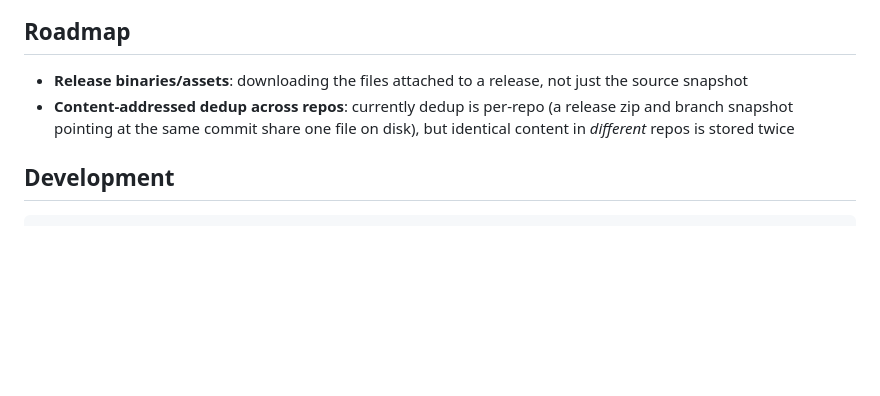
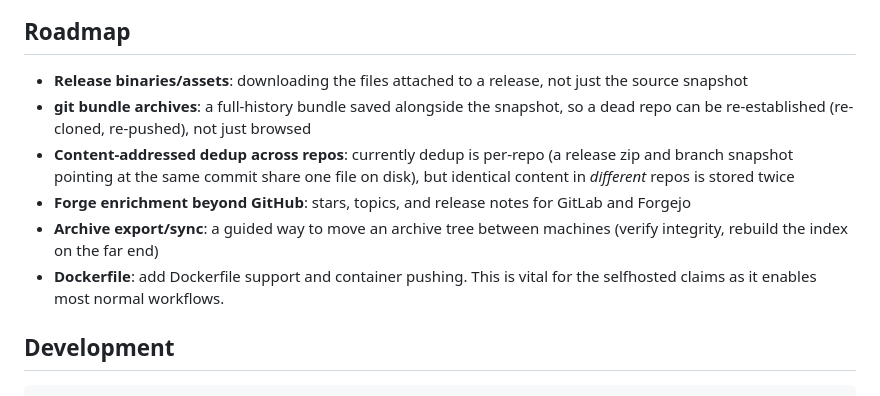
Before and after one commit to marcsnid/reposilo, a Markdown page: README.md, the part around the change. Rendered like a GitHub page; blank space fills up the shorter version.

Commit message:
Added to roadmap some more goals. (#3)

```diff
--- a/README.md
+++ b/README.md
@@ -142,9 +142,18 @@ while the server is running (hot-reload).
 
 - **Release binaries/assets**: downloading the files attached to a release,
   not just the source snapshot
+- **git bundle archives**: a full-history bundle saved alongside the
+  snapshot, so a dead repo can be re-established (re-cloned, re-pushed),
+  not just browsed
 - **Content-addressed dedup across repos**: currently dedup is per-repo
   (a release zip and branch snapshot pointing at the same commit share one
   file on disk), but identical content in *different* repos is stored twice
+- **Forge enrichment beyond GitHub**: stars, topics, and release notes for
+  GitLab and Forgejo
+- **Archive export/sync**: a guided way to move an archive tree between
+  machines (verify integrity, rebuild the index on the far end)
+- **Dockerfile**: add Dockerfile support and container pushing. This is vital
+  for the selfhosted claims as it enables most normal workflows.
 
 ## Development
 
```
